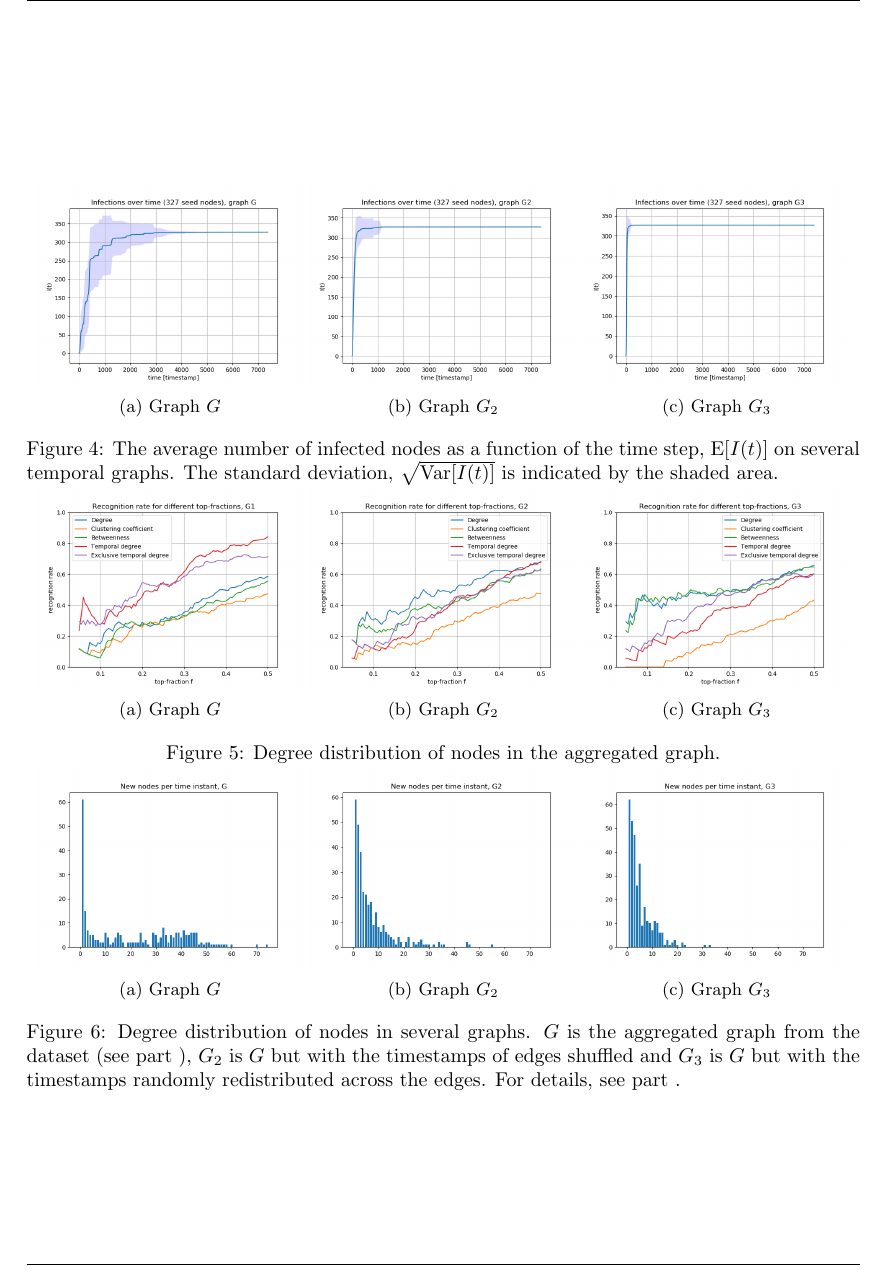
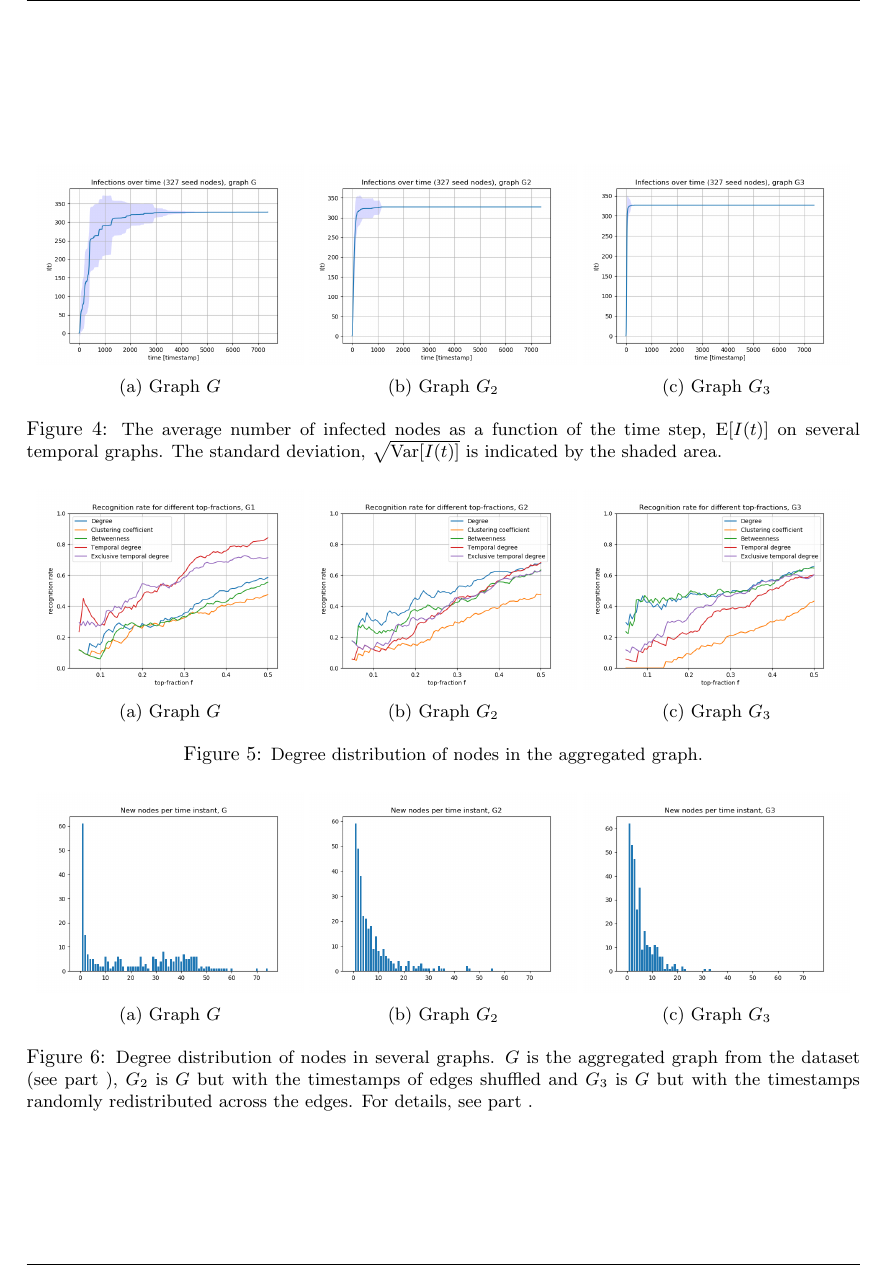
Before and after one commit to Screeen/Network_latex, a LaTeX document (main2.tex): part of page 6 of 6, cut so that both start at the same text. Compiled offline with pdfLaTeX.

Commit message:
minor caption fix

```diff
--- a/main2.tex
+++ b/main2.tex
@@ -182,8 +182,10 @@ One caveat of using the top-f recognition rate is that it artifically separates
         \caption{Graph \(G_3\)}
 	    \label{fig:infections_over_time_G3}
     \end{subfigure}
-    \caption{The average number of infected nodes as a function of the time step, $\mathrm{E}[I(t)]$ on several temporal graphs. The standard deviation, $\sqrt{\mathrm{Var}{[I(t)}]}$ is indicated by the shaded area.}
+    \caption{\small{The average number of infected nodes as a function of the time step, $\mathrm{E}[I(t)]$ on several temporal graphs. The standard deviation, $\sqrt{\mathrm{Var}{[I(t)}]}$ is indicated by the shaded area.}}
     \label{fig:infections_over_time}
+
+	\bigskip
 
     \centering
     \begin{subfigure}[b]{0.32\textwidth}
@@ -203,8 +205,10 @@ One caveat of using the top-f recognition rate is that it artifically separates
         \caption{Graph \(G_3\)}
 	    \label{fig:recognition_rates_G3}
     \end{subfigure}
-    \caption{Degree distribution of nodes in the aggregated graph.}
+    \caption{\small{Degree distribution of nodes in the aggregated graph.}}
     \label{fig:recognition_rates}
+
+	\bigskip
 
     \centering
     \begin{subfigure}[b]{0.32\textwidth}
@@ -224,7 +228,7 @@ One caveat of using the top-f recognition rate is that it artifically separates
         \caption{Graph \(G_3\)}
 	    \label{fig:degree_distribution_G3}
     \end{subfigure}
-    \caption{Degree distribution of nodes in several graphs. \(G\) is the aggregated graph from the dataset (see part~\ref{sec:partA}), \(G_2\) is \(G\) but with the timestamps of edges shuffled and \(G_3\) is \(G\) but with the timestamps randomly redistributed across the edges. For details, see part~\ref{sec:partC}.}
+    \caption{\small{Degree distribution of nodes in several graphs. \(G\) is the aggregated graph from the dataset (see part~\ref{sec:partA}), \(G_2\) is \(G\) but with the timestamps of edges shuffled and \(G_3\) is \(G\) but with the timestamps randomly redistributed across the edges. For details, see part~\ref{sec:partC}.}}
     \label{fig:degree_distribution}
 \end{figure}
 
```
